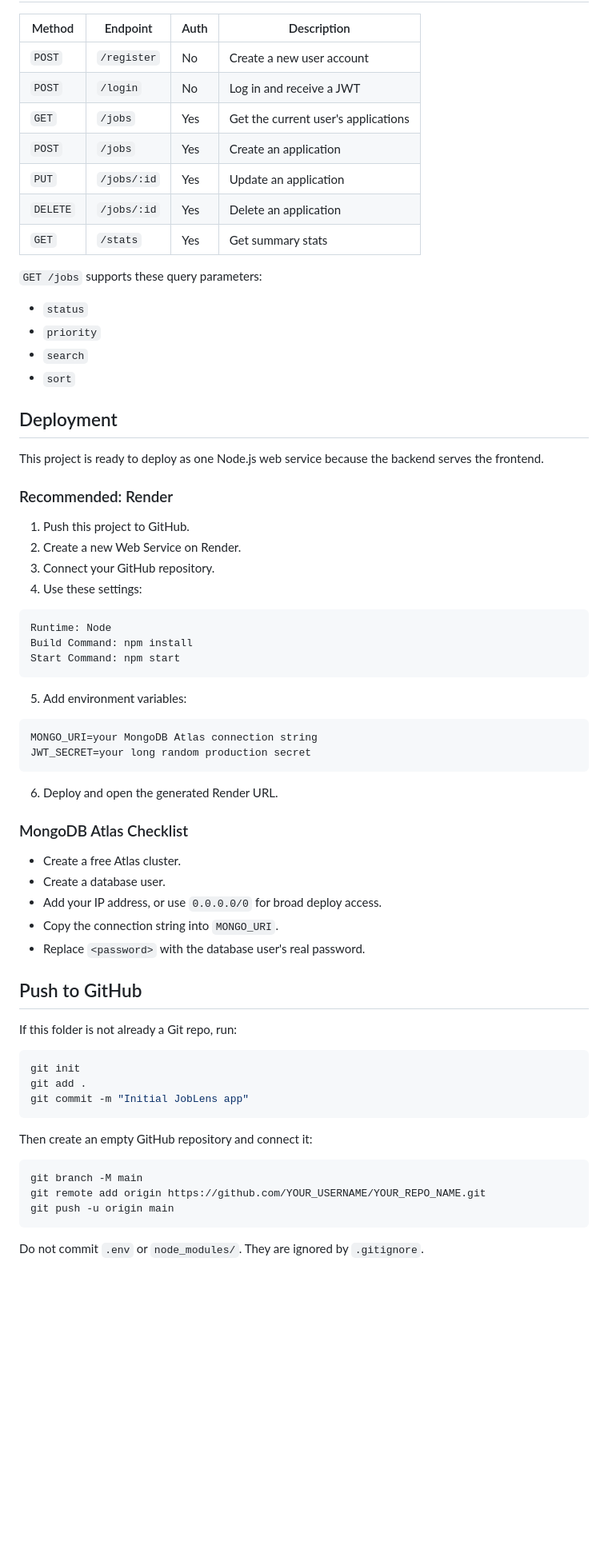
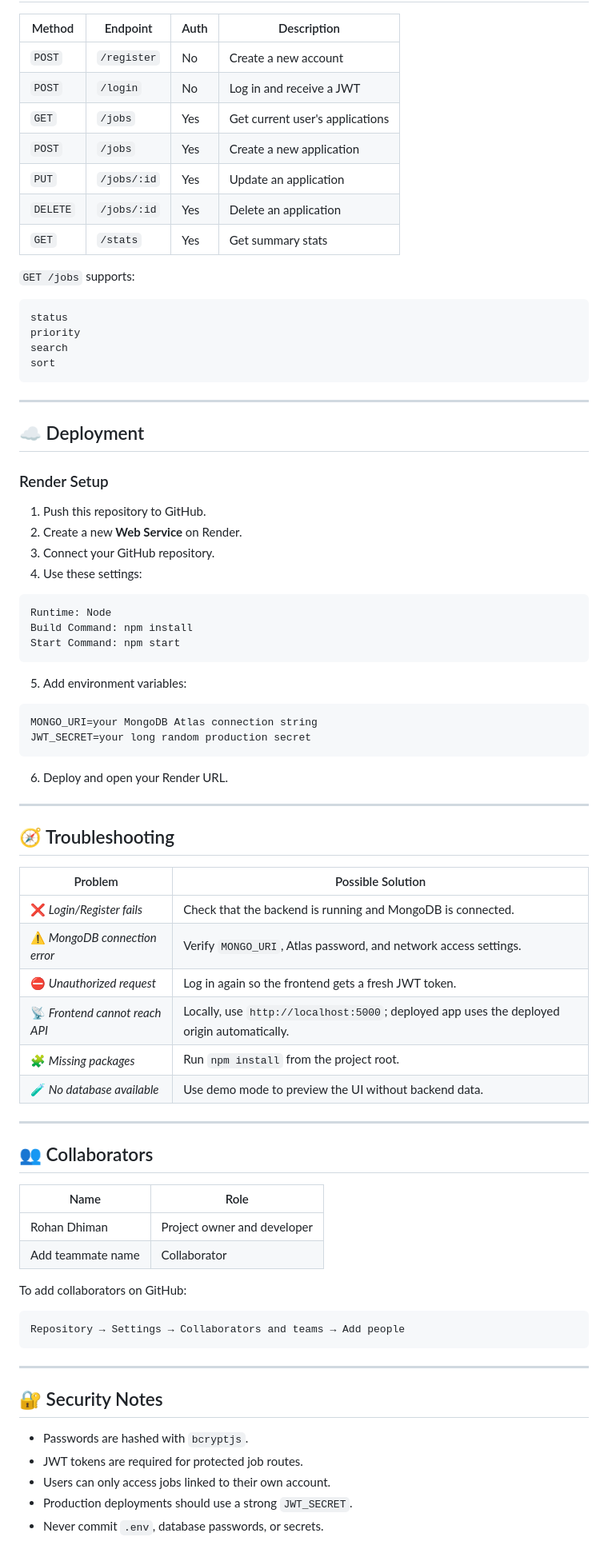
Before and after one commit to rohanndhiman/JobLens, a Markdown page: README.md, the part around one of its changes. Shown at 80% size. Rendered like a GitHub page; blank space fills up the shorter version.

Commit message:
Style README for GitHub

````diff
--- a/README.md
+++ b/README.md
@@ -133,29 +209,31 @@ Password: demo123
 
 | Method | Endpoint | Auth | Description |
-| --- | --- | --- | --- |
-| `POST` | `/register` | No | Create a new user account |
+|--------|----------|------|-------------|
+| `POST` | `/register` | No | Create a new account |
 | `POST` | `/login` | No | Log in and receive a JWT |
-| `GET` | `/jobs` | Yes | Get the current user's applications |
-| `POST` | `/jobs` | Yes | Create an application |
+| `GET` | `/jobs` | Yes | Get current user's applications |
+| `POST` | `/jobs` | Yes | Create a new application |
 | `PUT` | `/jobs/:id` | Yes | Update an application |
 | `DELETE` | `/jobs/:id` | Yes | Delete an application |
 | `GET` | `/stats` | Yes | Get summary stats |
 
-`GET /jobs` supports these query parameters:
+`GET /jobs` supports:
 
-- `status`
-- `priority`
-- `search`
-- `sort`
+```text
+status
+priority
+search
+sort
+```
 
-## Deployment
+---
 
-This project is ready to deploy as one Node.js web service because the backend serves the frontend.
+## ☁️ Deployment
 
-### Recommended: Render
+### Render Setup
 
-1. Push this project to GitHub.
-2. Create a new Web Service on Render.
+1. Push this repository to GitHub.
+2. Create a new **Web Service** on Render.
 3. Connect your GitHub repository.
 4. Use these settings:
 
@@ -172,33 +250,43 @@ MONGO_URI=your MongoDB Atlas connection string
 JWT_SECRET=your long random production secret
 ```
 
-6. Deploy and open the generated Render URL.
+6. Deploy and open your Render URL.
 
-### MongoDB Atlas Checklist
+---
 
-- Create a free Atlas cluster.
-- Create a database user.
-- Add your IP address, or use `0.0.0.0/0` for broad deploy access.
-- Copy the connection string into `MONGO_URI`.
-- Replace `<password>` with the database user's real password.
+## 🧭 Troubleshooting
 
-## Push to GitHub
+| Problem | Possible Solution |
+|----------|------------------|
+| ❌ *Login/Register fails* | Check that the backend is running and MongoDB is connected. |
+| ⚠️ *MongoDB connection error* | Verify `MONGO_URI`, Atlas password, and network access settings. |
+| ⛔ *Unauthorized request* | Log in again so the frontend gets a fresh JWT token. |
+| 📡 *Frontend cannot reach API* | Locally, use `http://localhost:5000`; deployed app uses the deployed origin automatically. |
+| 🧩 *Missing packages* | Run `npm install` from the project root. |
+| 🧪 *No database available* | Use demo mode to preview the UI without backend data. |
 
-If this folder is not already a Git repo, run:
+---
 
-```bash
-git init
-git add .
-git commit -m "Initial JobLens app"
+## 👥 Collaborators
+
+| Name | Role |
+|------|------|
+| Rohan Dhiman | Project owner and developer |
+| Add teammate name | Collaborator |
+
+To add collaborators on GitHub:
+
+```text
+Repository → Settings → Collaborators and teams → Add people
 ```
 
-Then create an empty GitHub repository and connect it:
+---
 
-```bash
-git branch -M main
-git remote add origin https://github.com/YOUR_USERNAME/YOUR_REPO_NAME.git
-git push -u origin main
-```
+## 🔐 Security Notes
 
-Do not commit `.env` or `node_modules/`. They are ignored by `.gitignore`.
+- Passwords are hashed with `bcryptjs`.
+- JWT tokens are required for protected job routes.
+- Users can only access jobs linked to their own account.
+- Production deployments should use a strong `JWT_SECRET`.
+- Never commit `.env`, database passwords, or secrets.
 
````
Also changed, not shown: other parts of README.md (+143 -61 lines).
